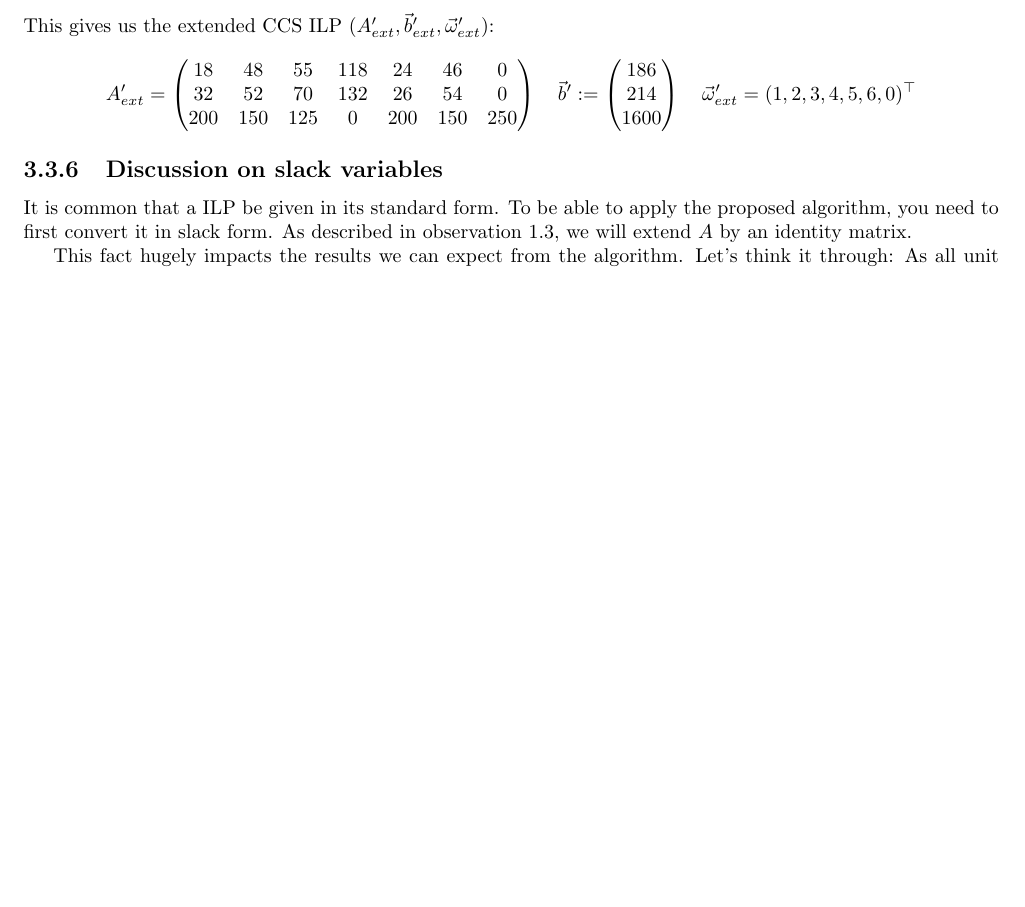
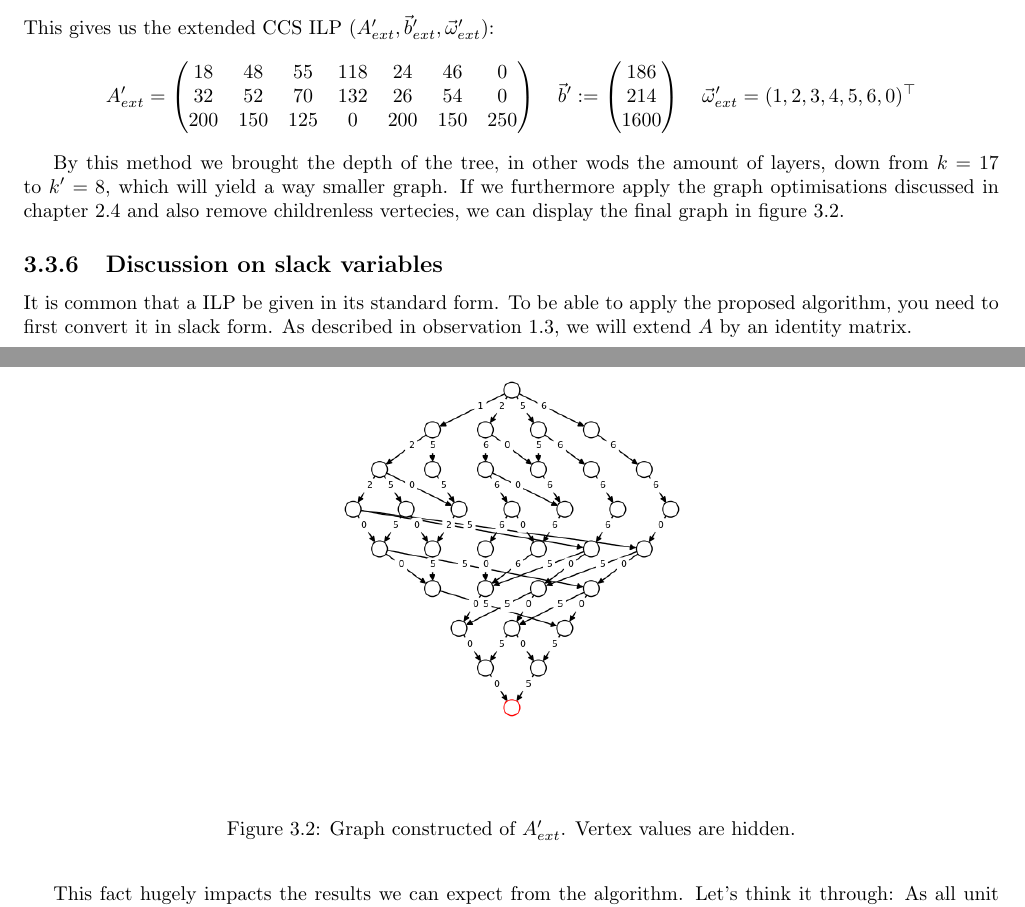
Before and after one commit to Mioriarty/bachelor-thesis, a LaTeX thesis (main.tex, which reads optimized_reduction/optimized_reduction.tex): part of page 25 of 28 before the commit and two parts of pages 25 and 26 of 28 after it, the two joined at a grey line, cut so that both start at the same text, the shorter picture padded with empty space. Compiled offline with pdfLaTeX.

Commit message:
add end discussion

```diff
--- a/optimized_reduction/optimized_reduction.tex
+++ b/optimized_reduction/optimized_reduction.tex
@@ -464,6 +464,13 @@ $$\beta' = k'\cdot\alpha' - \sum_{i=1}^{2}b'_i = 8\cdot250-(186+214) = 1600$$
 This gives us the extended CCS ILP $(A'_{ext}, \vec b'_{ext}, \vec\omega'_{ext})$:
 $$A'_{ext} = \mat{18&48&55&118&24&46&0\\32&52&70&132&26&54&0\\200&150&125&0&200&150&250}\quad\vec b':= \mat{186\\214\\1600}\quad \vec\omega'_{ext} = (1, 2, 3, 4, 5, 6, 0)^\top$$
 
+By this method we brought the depth of the tree, in other wods the amount of layers, down from $k=17$ to $k'=8$, which will yield a way smaller graph. If we furthermore apply the graph optimisations discussed in chapter \ref{chap:graph_optimisation} and also remove childrenless vertecies, we can display the final graph in figure \ref{fig:walkthrough_final_graph}.
+\begin{figure}
+    \centering
+    \includegraphics[width=0.5\columnwidth]{walkthrough_final_graph.png}
+    \caption{\label{fig:walkthrough_final_graph} Graph constructed of $A'_{ext}$. Vertex values are hidden.}
+\end{figure}
+
 \subsection{Discussion on slack variables}
 It is common that a ILP be given in its standard form. To be able to apply the proposed algorithm, you need to first convert it in slack form. As described in observation \ref{obs:lp_slack_form}, we will extend $A$ by an identity matrix.
 
```
Also changed, not shown: images/walkthrough_final_graph.png (added).
